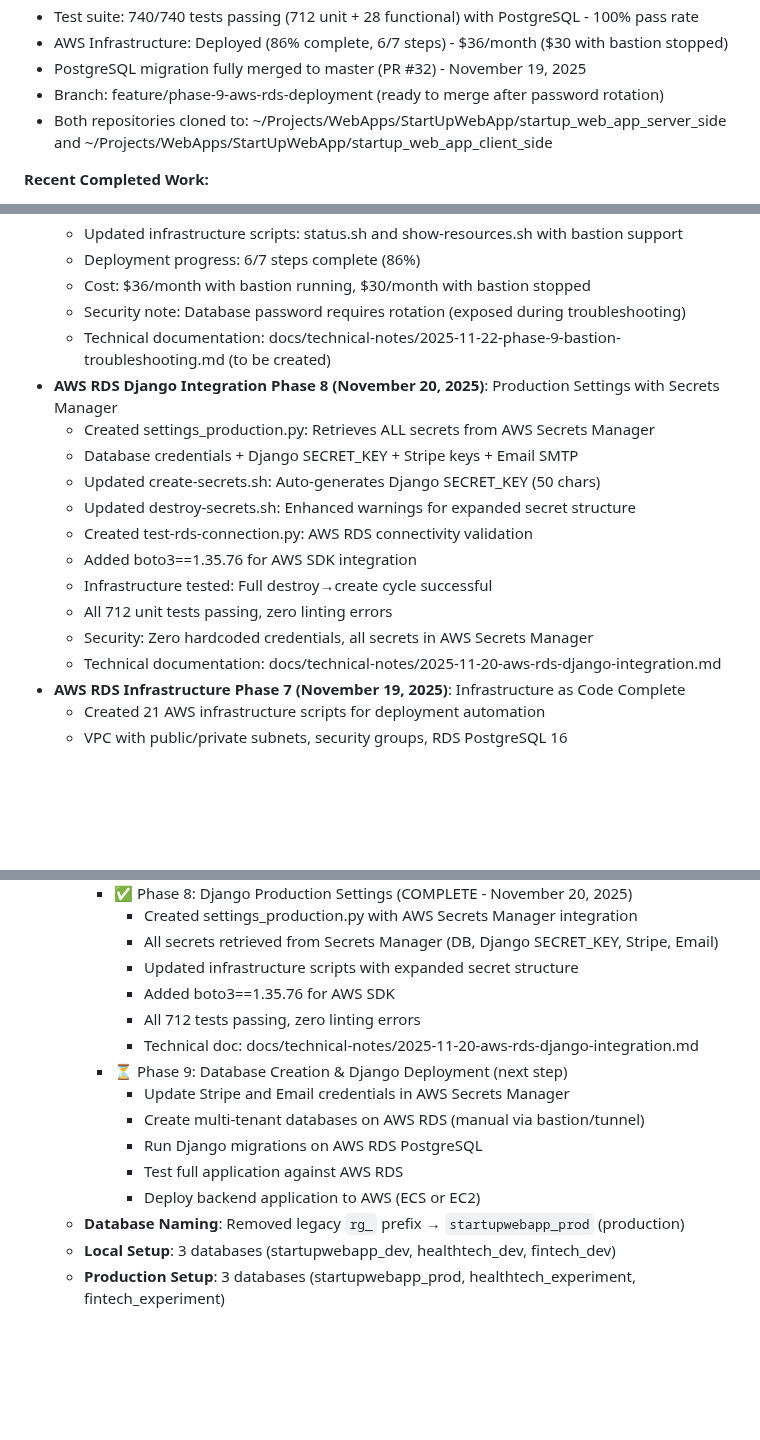
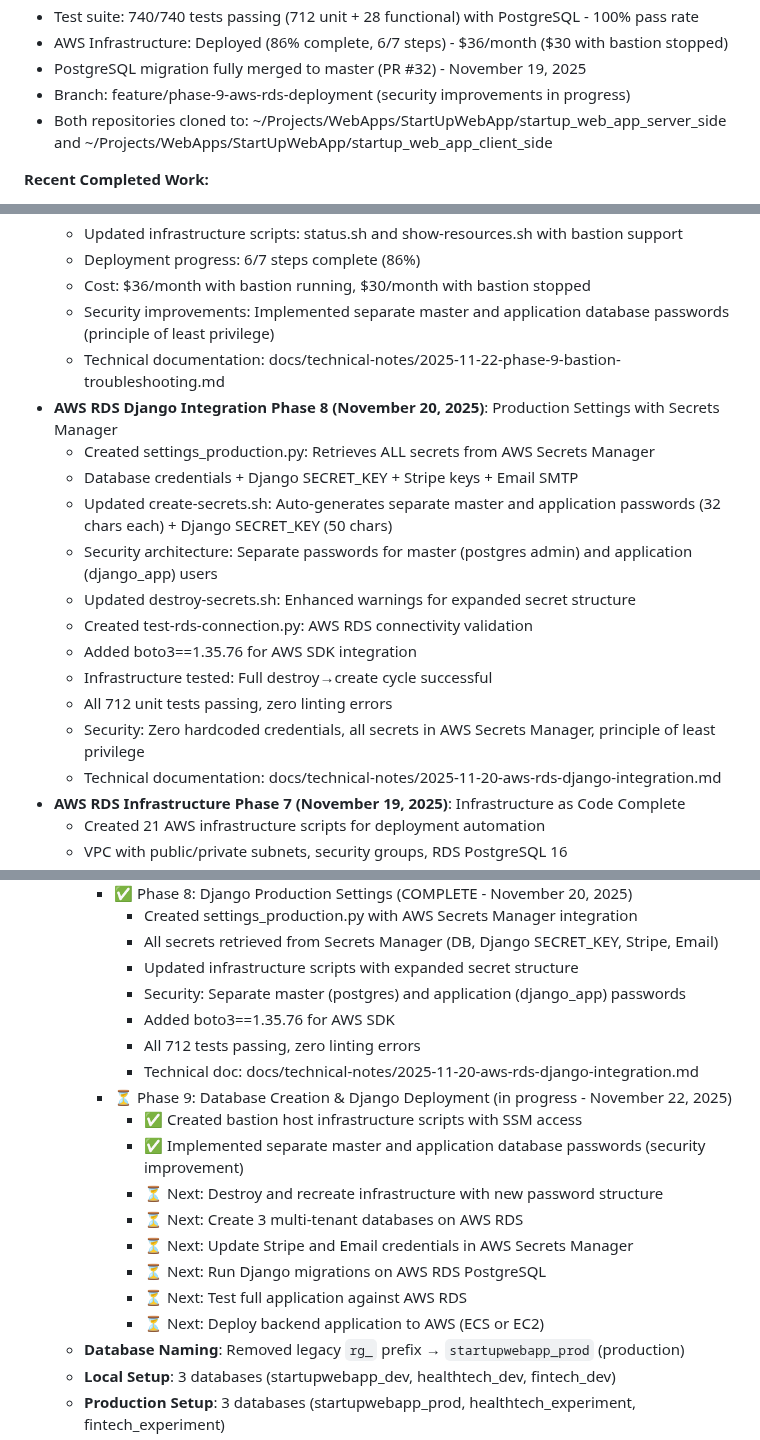
Before and after one commit to bartgottschalk/startup_web_app_server_side, a Markdown page: docs/SESSION_START_PROMPT.md, 3 parts joined by grey strips. Drawn GitHub-style; blank space fills up the shorter version.

Commit message:
Docs: Update SESSION_START_PROMPT.md for separate password structure
- Updated Phase 8 description to mention separate master and app passwords
- Updated Phase 9 status to reflect security improvements completed
- Changed next steps from 'rotate' to 'destroy and recreate infrastructure'
- Reflects decision to start fresh with new password structure

```diff
--- a/docs/SESSION_START_PROMPT.md
+++ b/docs/SESSION_START_PROMPT.md
@@ -39,7 +39,7 @@ Hi Claude. I want to continue working on these two repositories together:
   - Test suite: 740/740 tests passing (712 unit + 28 functional) with PostgreSQL - 100% pass rate
   - AWS Infrastructure: Deployed (86% complete, 6/7 steps) - $36/month ($30 with bastion stopped)
   - PostgreSQL migration fully merged to master (PR #32) - November 19, 2025
-  - Branch: feature/phase-9-aws-rds-deployment (ready to merge after password rotation)
+  - Branch: feature/phase-9-aws-rds-deployment (security improvements in progress)
   - Both repositories cloned to: ~/Projects/WebApps/StartUpWebApp/startup_web_app_server_side and ~/Projects/WebApps/StartUpWebApp/startup_web_app_client_side
 
   **Recent Completed Work:**
@@ -53,18 +53,19 @@ Hi Claude. I want to continue working on these two repositories together:
     - Updated infrastructure scripts: status.sh and show-resources.sh with bastion support
     - Deployment progress: 6/7 steps complete (86%)
     - Cost: $36/month with bastion running, $30/month with bastion stopped
-    - Security note: Database password requires rotation (exposed during troubleshooting)
-    - Technical documentation: docs/technical-notes/2025-11-22-phase-9-bastion-troubleshooting.md (to be created)
+    - Security improvements: Implemented separate master and application database passwords (principle of least privilege)
+    - Technical documentation: docs/technical-notes/2025-11-22-phase-9-bastion-troubleshooting.md
   - **AWS RDS Django Integration Phase 8 (November 20, 2025)**: Production Settings with Secrets Manager
     - Created settings_production.py: Retrieves ALL secrets from AWS Secrets Manager
     - Database credentials + Django SECRET_KEY + Stripe keys + Email SMTP
-    - Updated create-secrets.sh: Auto-generates Django SECRET_KEY (50 chars)
+    - Updated create-secrets.sh: Auto-generates separate master and application passwords (32 chars each) + Django SECRET_KEY (50 chars)
+    - Security architecture: Separate passwords for master (postgres admin) and application (django_app) users
     - Updated destroy-secrets.sh: Enhanced warnings for expanded secret structure
     - Created test-rds-connection.py: AWS RDS connectivity validation
     - Added boto3==1.35.76 for AWS SDK integration
     - Infrastructure tested: Full destroy→create cycle successful
     - All 712 unit tests passing, zero linting errors
-    - Security: Zero hardcoded credentials, all secrets in AWS Secrets Manager
+    - Security: Zero hardcoded credentials, all secrets in AWS Secrets Manager, principle of least privilege
     - Technical documentation: docs/technical-notes/2025-11-20-aws-rds-django-integration.md
   - **AWS RDS Infrastructure Phase 7 (November 19, 2025)**: Infrastructure as Code Complete
     - Created 21 AWS infrastructure scripts for deployment automation
@@ -390,15 +391,19 @@ Hi Claude. I want to continue working on these two repositories together:
          - Created settings_production.py with AWS Secrets Manager integration
          - All secrets retrieved from Secrets Manager (DB, Django SECRET_KEY, Stripe, Email)
          - Updated infrastructure scripts with expanded secret structure
+         - Security: Separate master (postgres) and application (django_app) passwords
          - Added boto3==1.35.76 for AWS SDK
          - All 712 tests passing, zero linting errors
          - Technical doc: docs/technical-notes/2025-11-20-aws-rds-django-integration.md
-       - ⏳ Phase 9: Database Creation & Django Deployment (next step)
-         - Update Stripe and Email credentials in AWS Secrets Manager
-         - Create multi-tenant databases on AWS RDS (manual via bastion/tunnel)
-         - Run Django migrations on AWS RDS PostgreSQL
-         - Test full application against AWS RDS
-         - Deploy backend application to AWS (ECS or EC2)
+       - ⏳ Phase 9: Database Creation & Django Deployment (in progress - November 22, 2025)
+         - ✅ Created bastion host infrastructure scripts with SSM access
+         - ✅ Implemented separate master and application database passwords (security improvement)
+         - ⏳ Next: Destroy and recreate infrastructure with new password structure
+         - ⏳ Next: Create 3 multi-tenant databases on AWS RDS
+         - ⏳ Next: Update Stripe and Email credentials in AWS Secrets Manager
+         - ⏳ Next: Run Django migrations on AWS RDS PostgreSQL
+         - ⏳ Next: Test full application against AWS RDS
+         - ⏳ Next: Deploy backend application to AWS (ECS or EC2)
      - **Database Naming**: Removed legacy `rg_` prefix → `startupwebapp_prod` (production)
      - **Local Setup**: 3 databases (startupwebapp_dev, healthtech_dev, fintech_dev)
      - **Production Setup**: 3 databases (startupwebapp_prod, healthtech_experiment, fintech_experiment)
```
